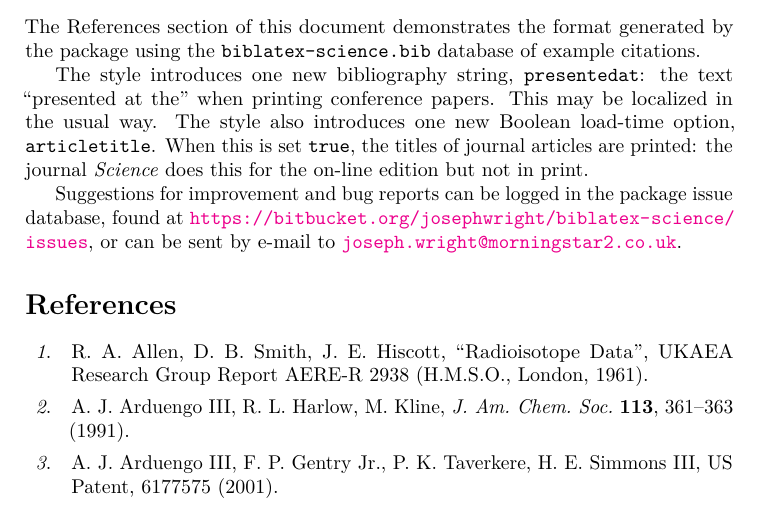
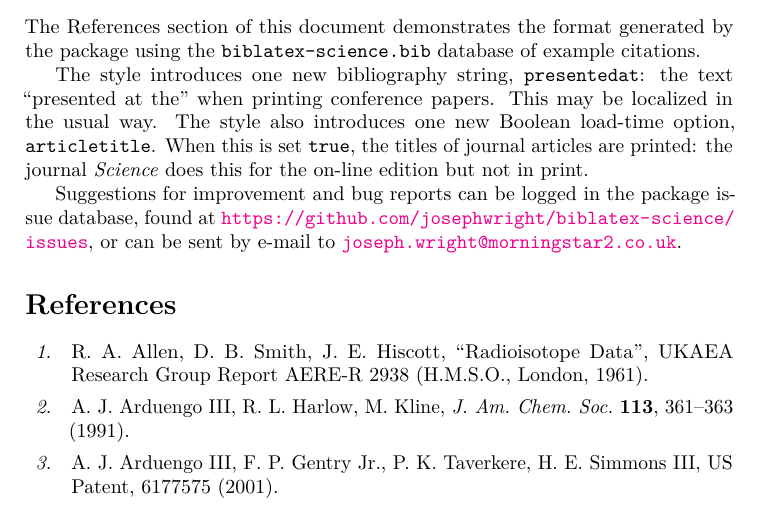
Before and after one commit to josephwright/biblatex-science, a LaTeX document (biblatex-science.tex): part of page 1 of 3, cut so that both start at the same text. Compiled offline with pdfLaTeX.

Commit message:
Update issue link

```diff
--- a/biblatex-science.tex
+++ b/biblatex-science.tex
@@ -58,7 +58,7 @@ print.
 
 Suggestions for improvement and bug reports can be logged in the package
 issue database, found at
-\url{https://bitbucket.org/josephwright/biblatex-science/issues}, or can
+\url{https://github.com/josephwright/biblatex-science/issues}, or can
 be sent by e-mail to
 \href{mailto:joseph.wright@morningstar2.co.uk}
   {\texttt{joseph.wright@morningstar2.co.uk}}.
```
